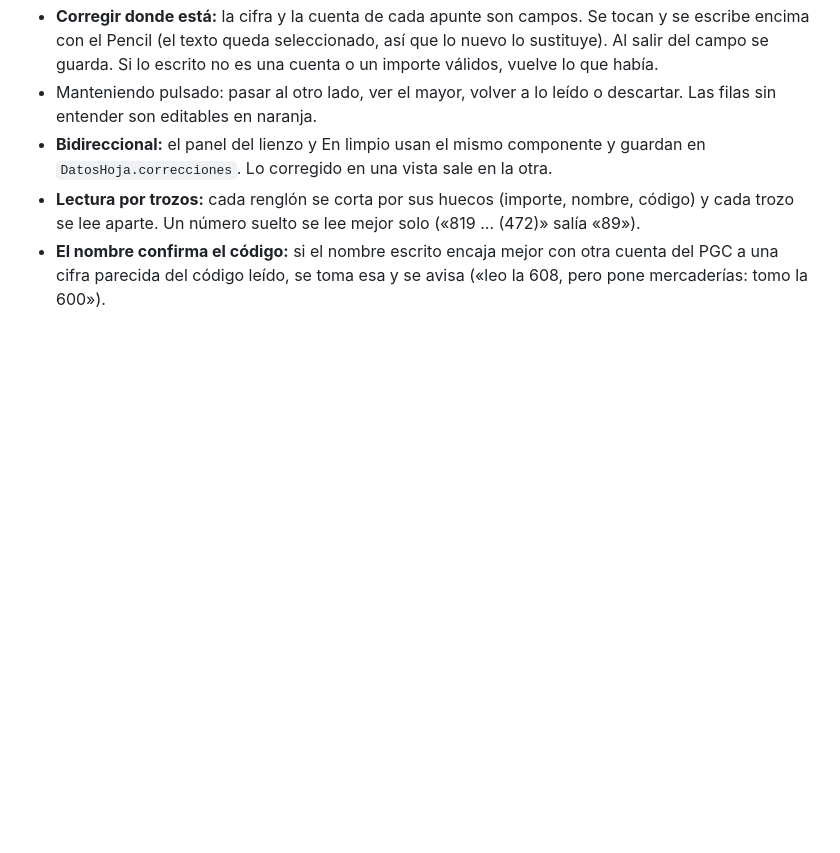
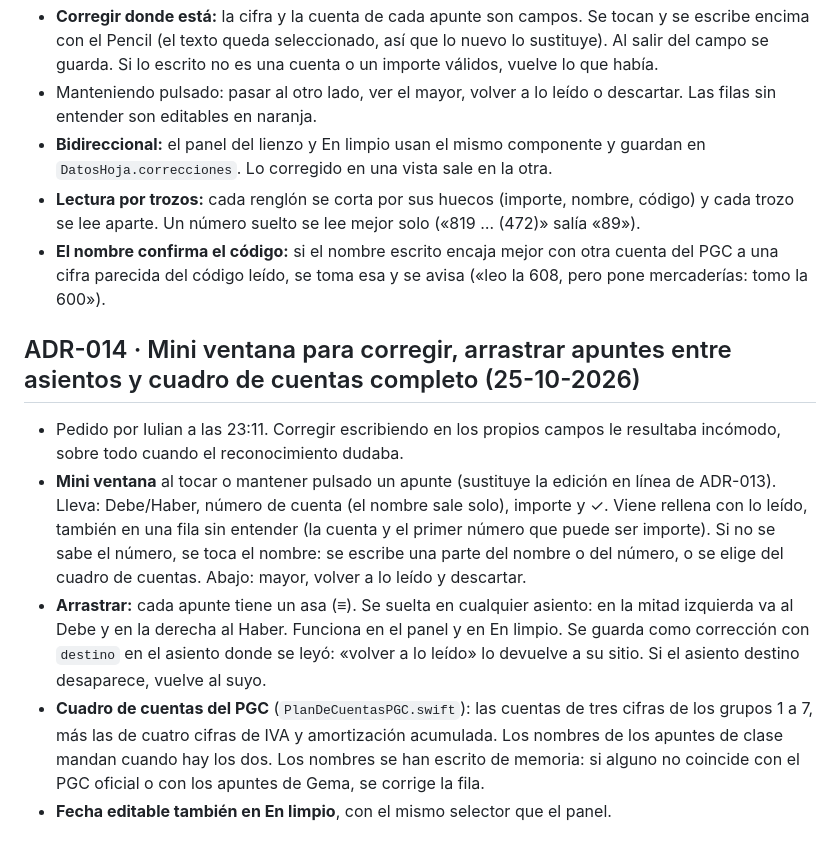
Before and after one commit to nicheparfumretail/cuaderno-cfi, a Markdown page: _vault/CONSTRUCCION/DECISIONES.md, the part around the change. Drawn GitHub-style; blank space fills up the shorter version.

Commit message:
Anota en el vault la mini ventana y el arrastre de apuntes (ADR-014)
Co-Authored-By: Claude Opus 5.5 <noreply@anthropic.com>

```diff
--- a/_vault/CONSTRUCCION/DECISIONES.md
+++ b/_vault/CONSTRUCCION/DECISIONES.md
@@ -81,3 +81,10 @@
 - **Bidireccional:** el panel del lienzo y En limpio usan el mismo componente y guardan en `DatosHoja.correcciones`. Lo corregido en una vista sale en la otra.
 - **Lectura por trozos:** cada renglón se corta por sus huecos (importe, nombre, código) y cada trozo se lee aparte. Un número suelto se lee mejor solo («819 … (472)» salía «89»).
 - **El nombre confirma el código:** si el nombre escrito encaja mejor con otra cuenta del PGC a una cifra parecida del código leído, se toma esa y se avisa («leo la 608, pero pone mercaderías: tomo la 600»).
+
+## ADR-014 · Mini ventana para corregir, arrastrar apuntes entre asientos y cuadro de cuentas completo (25-10-2026)
+- Pedido por Iulian a las 23:11. Corregir escribiendo en los propios campos le resultaba incómodo, sobre todo cuando el reconocimiento dudaba.
+- **Mini ventana** al tocar o mantener pulsado un apunte (sustituye la edición en línea de ADR-013). Lleva: Debe/Haber, número de cuenta (el nombre sale solo), importe y ✓. Viene rellena con lo leído, también en una fila sin entender (la cuenta y el primer número que puede ser importe). Si no se sabe el número, se toca el nombre: se escribe una parte del nombre o del número, o se elige del cuadro de cuentas. Abajo: mayor, volver a lo leído y descartar.
+- **Arrastrar:** cada apunte tiene un asa (≡). Se suelta en cualquier asiento: en la mitad izquierda va al Debe y en la derecha al Haber. Funciona en el panel y en En limpio. Se guarda como corrección con `destino` en el asiento donde se leyó: «volver a lo leído» lo devuelve a su sitio. Si el asiento destino desaparece, vuelve al suyo.
+- **Cuadro de cuentas del PGC** (`PlanDeCuentasPGC.swift`): las cuentas de tres cifras de los grupos 1 a 7, más las de cuatro cifras de IVA y amortización acumulada. Los nombres de los apuntes de clase mandan cuando hay los dos. Los nombres se han escrito de memoria: si alguno no coincide con el PGC oficial o con los apuntes de Gema, se corrige la fila.
+- **Fecha editable también en En limpio**, con el mismo selector que el panel.
```
Also changed, not shown: _vault/CODIGO/INDEX_CODIGO.md (+5 -0 lines), _vault/CONSTRUCCION/BITACORA.md (+5 -0 lines).
